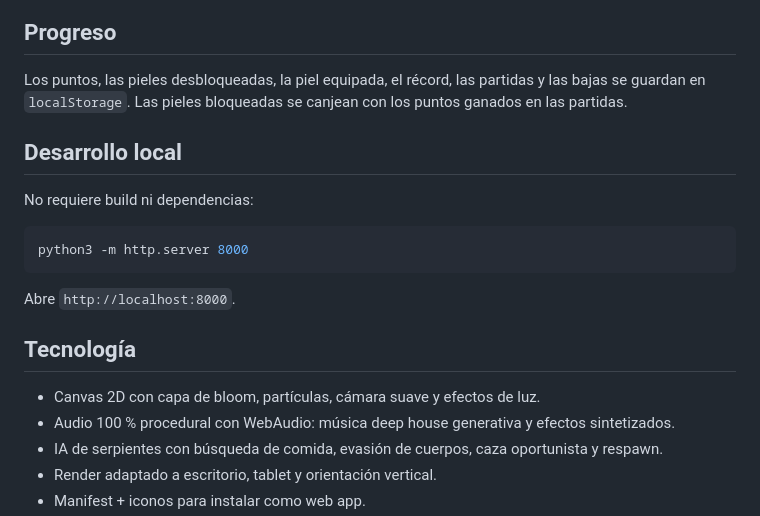
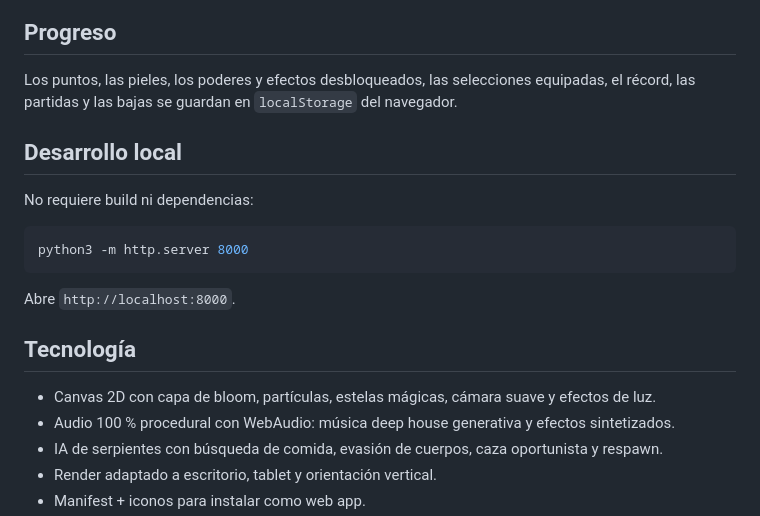
Before and after one commit to jfraguio/wormzilla, a Markdown page: README.md, the part around one of its changes. Drawn GitHub-style.

```diff
--- a/README.md
+++ b/README.md
@@ -17,6 +34,6 @@ Come orbes para crecer. Si tu cabeza toca el cuerpo de otra serpiente, mueres y
 ## Progreso
 
-Los puntos, las pieles desbloqueadas, la piel equipada, el récord, las partidas y las bajas se guardan en `localStorage`. Las pieles bloqueadas se canjean con los puntos ganados en las partidas.
+Los puntos, las pieles, los poderes y efectos desbloqueados, las selecciones equipadas, el récord, las partidas y las bajas se guardan en `localStorage` del navegador.
 
 ## Desarrollo local
 
@@ -30,7 +47,7 @@ Abre `http://localhost:8000`.
 
 ## Tecnología
 
-- Canvas 2D con capa de bloom, partículas, cámara suave y efectos de luz.
+- Canvas 2D con capa de bloom, partículas, estelas mágicas, cámara suave y efectos de luz.
 - Audio 100 % procedural con WebAudio: música deep house generativa y efectos sintetizados.
 - IA de serpientes con búsqueda de comida, evasión de cuerpos, caza oportunista y respawn.
 - Render adaptado a escritorio, tablet y orientación vertical.
```
Also changed, not shown: other parts of README.md (+21 -4 lines), assets/preview-powers.jpg (added), assets/preview.jpg, 7 other files.
